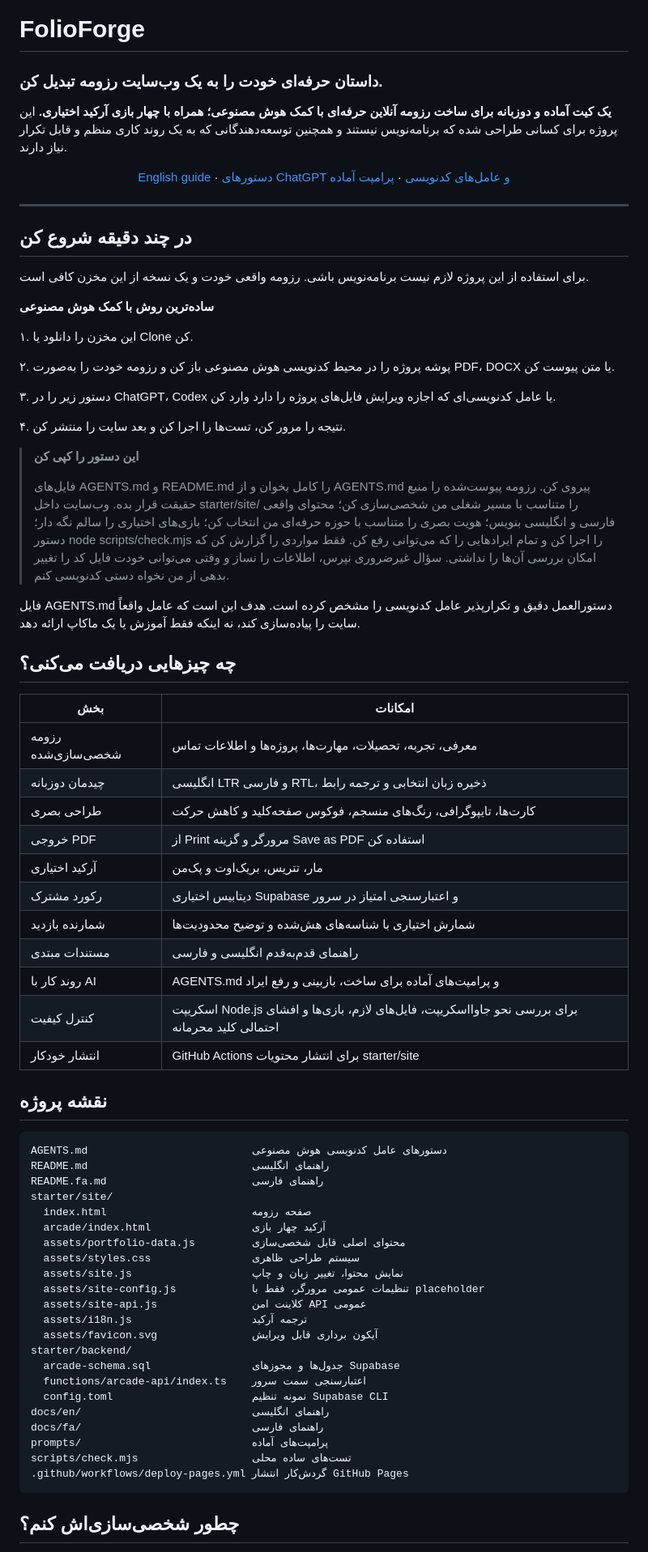
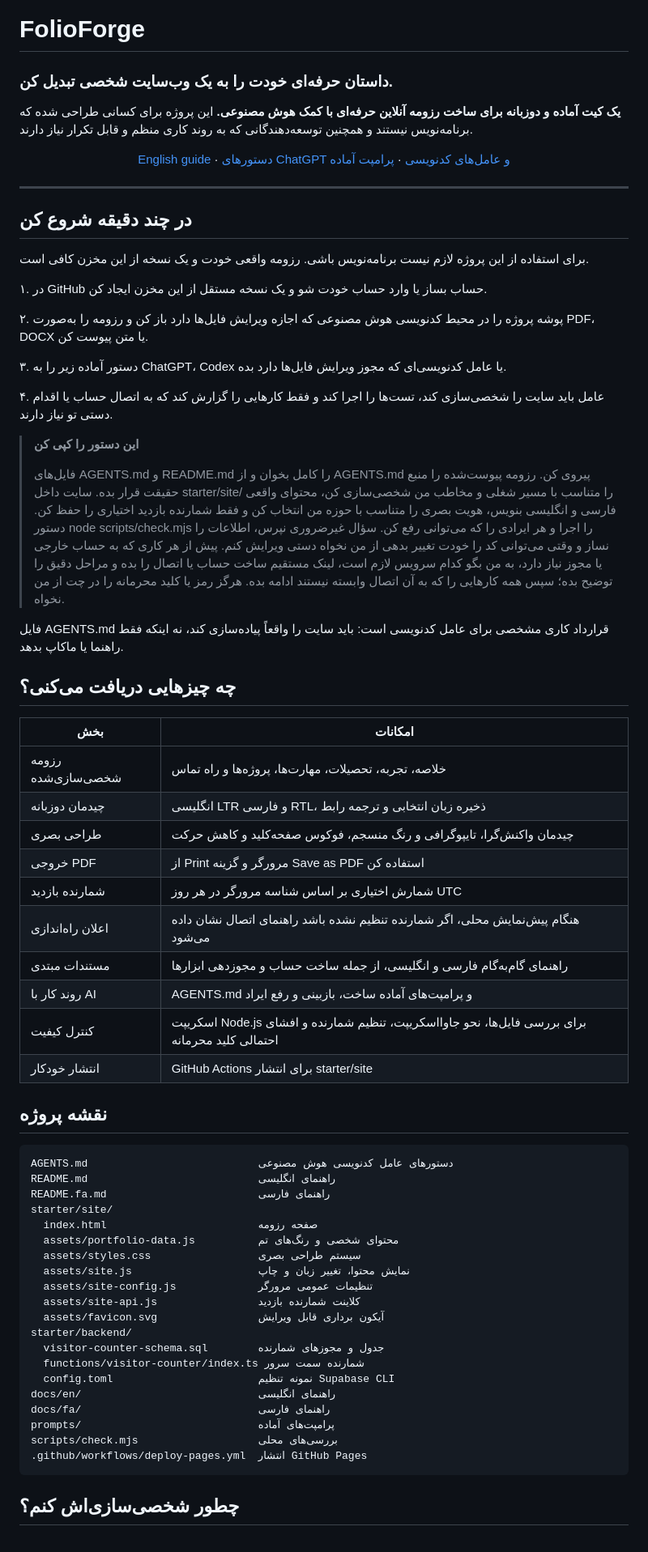
Before and after one commit to Ali-Banibougeri/folioforge, a Markdown page: README.fa.md, the part around one of its changes. Shown at 81% size. Drawn GitHub-style.

```diff
--- a/README.fa.md
+++ b/README.fa.md
@@ -1,7 +1,7 @@
 # FolioForge
-### داستان حرفه‌ای خودت را به یک وب‌سایت رزومه تبدیل کن.
+### داستان حرفه‌ای خودت را به یک وب‌سایت شخصی تبدیل کن.
 
-**یک کیت آماده و دوزبانه برای ساخت رزومه آنلاین حرفه‌ای با کمک هوش مصنوعی؛ همراه با چهار بازی آرکید اختیاری.** این پروژه برای کسانی طراحی شده که برنامه‌نویس نیستند و همچنین توسعه‌دهندگانی که به یک روند کاری منظم و قابل تکرار نیاز دارند.
+**یک کیت آماده و دوزبانه برای ساخت رزومه آنلاین حرفه‌ای با کمک هوش مصنوعی.** این پروژه برای کسانی طراحی شده که برنامه‌نویس نیستند و همچنین توسعه‌دهندگانی که به روند کاری منظم و قابل تکرار نیاز دارند.
 
 <p align="center">
   <a href="./README.md">English guide</a> ·
@@ -15,62 +15,57 @@
 
 برای استفاده از این پروژه لازم نیست برنامه‌نویس باشی. رزومه واقعی خودت و یک نسخه از این مخزن کافی است.
 
-**ساده‌ترین روش با کمک هوش مصنوعی**
+۱. در GitHub حساب بساز یا وارد حساب خودت شو و یک نسخه مستقل از این مخزن ایجاد کن.
 
-۱. این مخزن را دانلود یا Clone کن.
+۲. پوشه پروژه را در محیط کدنویسی هوش مصنوعی که اجازه ویرایش فایل‌ها دارد باز کن و رزومه را به‌صورت PDF، DOCX یا متن پیوست کن.
 
-۲. پوشه پروژه را در محیط کدنویسی هوش مصنوعی باز کن و رزومه خودت را به‌صورت PDF، DOCX یا متن پیوست کن.
+۳. دستور آماده زیر را به ChatGPT، Codex یا عامل کدنویسی‌ای که مجوز ویرایش فایل‌ها دارد بده.
 
-۳. دستور زیر را در ChatGPT، Codex یا عامل کدنویسی‌ای که اجازه ویرایش فایل‌های پروژه را دارد وارد کن.
-
-۴. نتیجه را مرور کن، تست‌ها را اجرا کن و بعد سایت را منتشر کن.
+۴. عامل باید سایت را شخصی‌سازی کند، تست‌ها را اجرا کند و فقط کارهایی را گزارش کند که به اتصال حساب یا اقدام دستی تو نیاز دارند.
 
 > **این دستور را کپی کن**
 >
-> فایل‌های AGENTS.md و README.md را کامل بخوان و از AGENTS.md پیروی کن. رزومه پیوست‌شده را منبع حقیقت قرار بده. وب‌سایت داخل starter/site/ را متناسب با مسیر شغلی من شخصی‌سازی کن؛ محتوای واقعی فارسی و انگلیسی بنویس؛ هویت بصری را متناسب با حوزه حرفه‌ای من انتخاب کن؛ بازی‌های اختیاری را سالم نگه دار؛ دستور node scripts/check.mjs را اجرا کن و تمام ایرادهایی را که می‌توانی رفع کن. فقط مواردی را گزارش کن که امکان بررسی آن‌ها را نداشتی. سؤال غیرضروری نپرس، اطلاعات را نساز و وقتی می‌توانی خودت فایل کد را تغییر بدهی از من نخواه دستی کدنویسی کنم.
+> فایل‌های AGENTS.md و README.md را کامل بخوان و از AGENTS.md پیروی کن. رزومه پیوست‌شده را منبع حقیقت قرار بده. سایت داخل starter/site/ را متناسب با مسیر شغلی و مخاطب من شخصی‌سازی کن، محتوای واقعی فارسی و انگلیسی بنویس، هویت بصری را متناسب با حوزه من انتخاب کن و فقط شمارنده بازدید اختیاری را حفظ کن. دستور node scripts/check.mjs را اجرا و هر ایرادی را که می‌توانی رفع کن. سؤال غیرضروری نپرس، اطلاعات را نساز و وقتی می‌توانی کد را خودت تغییر بدهی از من نخواه دستی ویرایش کنم. پیش از هر کاری که به حساب خارجی یا مجوز نیاز دارد، به من بگو کدام سرویس لازم است، لینک مستقیم ساخت حساب یا اتصال را بده و مراحل دقیق را توضیح بده؛ سپس همه کارهایی را که به آن اتصال وابسته نیستند ادامه بده. هرگز رمز یا کلید محرمانه را در چت از من نخواه.
 
-فایل AGENTS.md دستورالعمل دقیق و تکرارپذیر عامل کدنویسی را مشخص کرده است. هدف این است که عامل واقعاً سایت را پیاده‌سازی کند، نه اینکه فقط آموزش یا یک ماکاپ ارائه دهد.
+فایل AGENTS.md قرارداد کاری مشخصی برای عامل کدنویسی است: باید سایت را واقعاً پیاده‌سازی کند، نه اینکه فقط راهنما یا ماکاپ بدهد.
 
 ## چه چیزهایی دریافت می‌کنی؟
 
 | بخش | امکانات |
 |---|---|
-| رزومه شخصی‌سازی‌شده | معرفی، تجربه، تحصیلات، مهارت‌ها، پروژه‌ها و اطلاعات تماس |
+| رزومه شخصی‌سازی‌شده | خلاصه، تجربه، تحصیلات، مهارت‌ها، پروژه‌ها و راه تماس |
 | چیدمان دوزبانه | انگلیسی LTR و فارسی RTL، ذخیره زبان انتخابی و ترجمه رابط |
-| طراحی بصری | کارت‌ها، تایپوگرافی، رنگ‌های منسجم، فوکوس صفحه‌کلید و کاهش حرکت |
+| طراحی بصری | چیدمان واکنش‌گرا، تایپوگرافی و رنگ منسجم، فوکوس صفحه‌کلید و کاهش حرکت |
 | خروجی PDF | از Print مرورگر و گزینه Save as PDF استفاده کن |
-| آرکید اختیاری | مار، تتریس، بریک‌اوت و پک‌من |
-| رکورد مشترک | دیتابیس اختیاری Supabase و اعتبارسنجی امتیاز در سرور |
-| شمارنده بازدید | شمارش اختیاری با شناسه‌های هش‌شده و توضیح محدودیت‌ها |
-| مستندات مبتدی | راهنمای قدم‌به‌قدم انگلیسی و فارسی |
-| روند کار با AI | AGENTS.md و پرامپت‌های آماده برای ساخت، بازبینی و رفع ایراد |
-| کنترل کیفیت | اسکریپت Node.js برای بررسی نحو جاوااسکریپت، فایل‌های لازم، بازی‌ها و افشای احتمالی کلید محرمانه |
-| انتشار خودکار | GitHub Actions برای انتشار محتویات starter/site |
+| شمارنده بازدید | شمارش اختیاری بر اساس شناسه مرورگر در هر روز UTC |
+| اعلان راه‌اندازی | هنگام پیش‌نمایش محلی، اگر شمارنده تنظیم نشده باشد راهنمای اتصال نشان داده می‌شود |
+| مستندات مبتدی | راهنمای گام‌به‌گام فارسی و انگلیسی، از جمله ساخت حساب و مجوزدهی ابزارها |
+| روند کار با AI | AGENTS.md و پرامپت‌های آماده ساخت، بازبینی و رفع ایراد |
+| کنترل کیفیت | اسکریپت Node.js برای بررسی فایل‌ها، نحو جاوااسکریپت، تنظیم شمارنده و افشای احتمالی کلید محرمانه |
+| انتشار خودکار | GitHub Actions برای انتشار starter/site |
 
 ## نقشه پروژه
 
-    AGENTS.md                          دستورهای عامل کدنویسی هوش مصنوعی
-    README.md                          راهنمای انگلیسی
-    README.fa.md                       راهنمای فارسی
+    AGENTS.md                           دستورهای عامل کدنویسی هوش مصنوعی
+    README.md                           راهنمای انگلیسی
+    README.fa.md                        راهنمای فارسی
     starter/site/
-      index.html                       صفحه رزومه
-      arcade/index.html                آرکید چهار بازی
-      assets/portfolio-data.js         محتوای اصلی قابل شخصی‌سازی
-      assets/styles.css                سیستم طراحی ظاهری
-      assets/site.js                   نمایش محتوا، تغییر زبان و چاپ
-      assets/site-config.js            تنظیمات عمومی مرورگر، فقط با placeholder
-      assets/site-api.js               کلاینت امن API عمومی
-      assets/i18n.js                   ترجمه آرکید
-      assets/favicon.svg               آیکون برداری قابل ویرایش
+      index.html                        صفحه رزومه
+      assets/portfolio-data.js          محتوای شخصی و رنگ‌های تم
+      assets/styles.css                 سیستم طراحی بصری
+      assets/site.js                    نمایش محتوا، تغییر زبان و چاپ
+      assets/site-config.js             تنظیمات عمومی مرورگر
+      assets/site-api.js                کلاینت شمارنده بازدید
+      assets/favicon.svg                آیکون برداری قابل ویرایش
     starter/backend/
-      arcade-schema.sql                جدول‌ها و مجوزهای Supabase
-      functions/arcade-api/index.ts    اعتبارسنجی سمت سرور
-      config.toml                      نمونه تنظیم Supabase CLI
-    docs/en/                           راهنمای انگلیسی
-    docs/fa/                           راهنمای فارسی
-    prompts/                           پرامپت‌های آماده
-    scripts/check.mjs                  تست‌های ساده محلی
-    .github/workflows/deploy-pages.yml گردش‌کار انتشار GitHub Pages
+      visitor-counter-schema.sql        جدول و مجوزهای شمارنده
+      functions/visitor-counter/index.ts شمارنده سمت سرور
+      config.toml                       نمونه تنظیم Supabase CLI
+    docs/en/                            راهنمای انگلیسی
+    docs/fa/                            راهنمای فارسی
+    prompts/                            پرامپت‌های آماده
+    scripts/check.mjs                   بررسی‌های محلی
+    .github/workflows/deploy-pages.yml  انتشار GitHub Pages
 
 ## چطور شخصی‌سازی‌اش کنم؟
 
```
Also changed, not shown: other parts of README.fa.md (+46 -29 lines).
